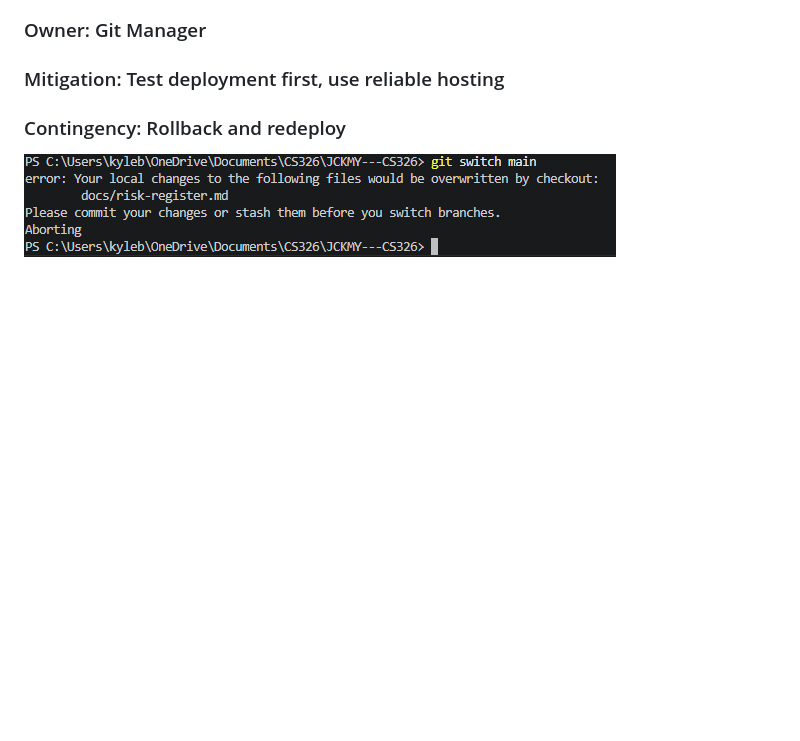
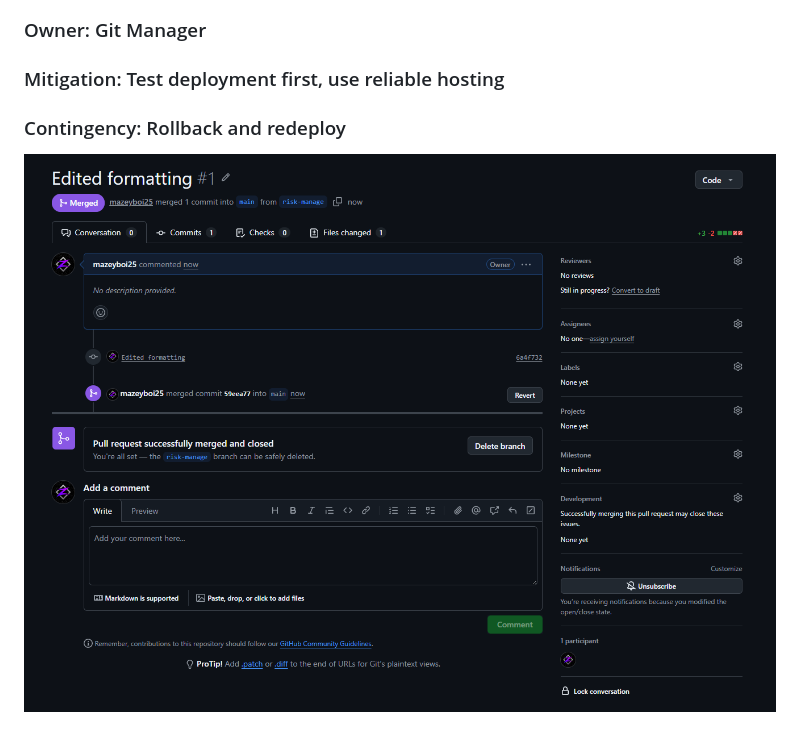
Before and after one commit to mazeyboi25/JCKMY---CS326, a Markdown page: docs/risk-register.md, the part around the change. Rendered like a GitHub page; pictures changed too: docs/image-1.png (added); blank space fills up the shorter version.

Commit message:
Added correct screenshot of PR

```diff
--- a/docs/risk-register.md
+++ b/docs/risk-register.md
@@ -63,4 +63,4 @@
 ### Mitigation: Test deployment first, use reliable hosting
 ### Contingency: Rollback and redeploy
 
-![alt text](image.png)
+![alt text](image-1.png)
```
